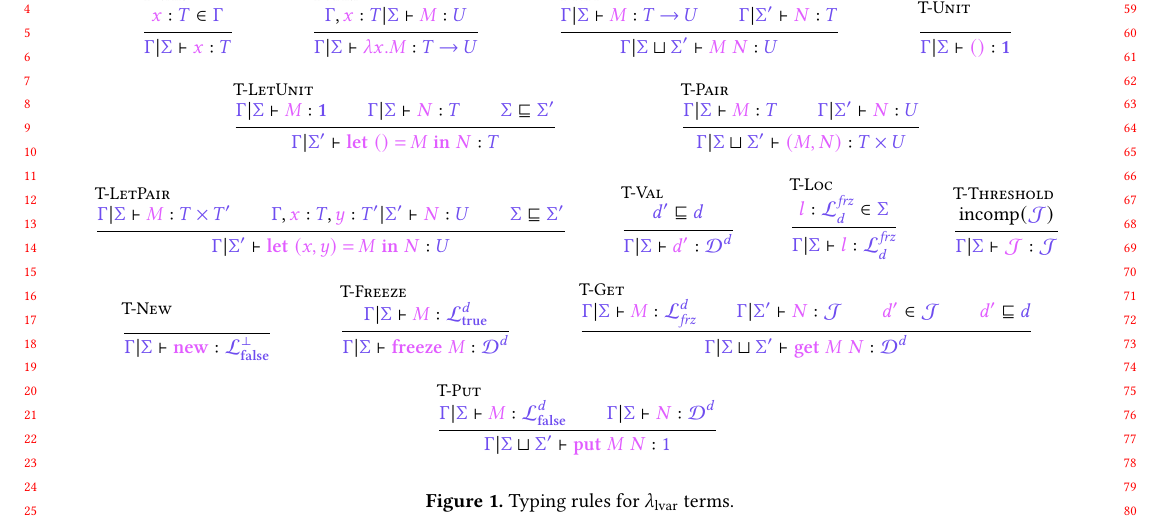
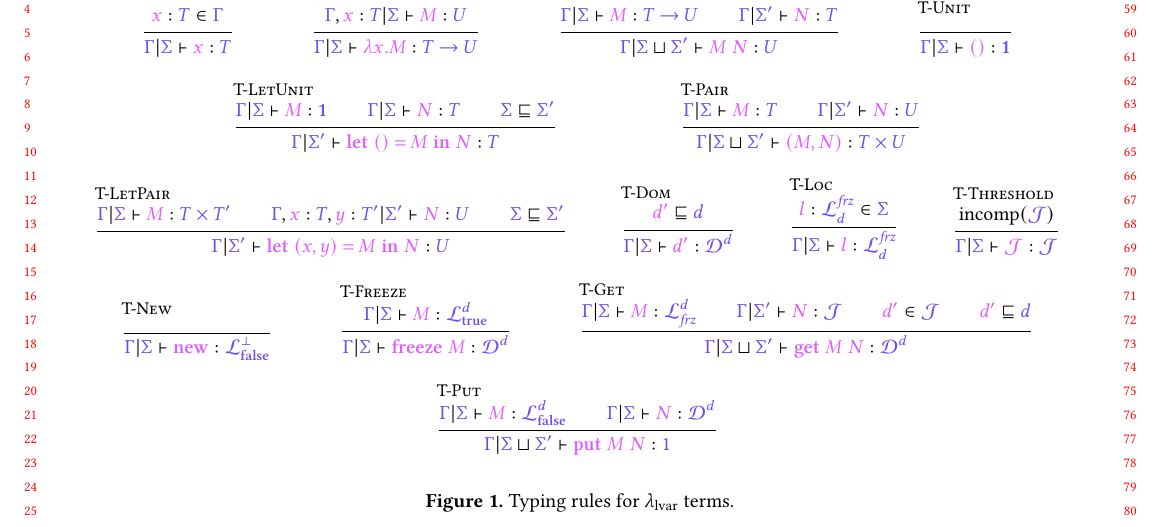
Before and after one commit to cyberglot/typed-lvar, a LaTeX document (doc/typed-lvar.tex, which reads doc/fig/typing.tex): part of page 2 of 4, cut so that both start at the same text. Compiled offline with pdfLaTeX.

Commit message:
Minor fixes.

```diff
--- a/doc/fig/typing.tex
+++ b/doc/fig/typing.tex
@@ -41,8 +41,8 @@
       \ty{\Sigma}\sqsubseteq\ty{\Sigma'}
     }{\seq{\ty{\Gamma}}{\ty{\Sigma'}}{\letpair{x}{y}{M}{N}}{U}}
 
-    \inferrule*[lab=T-Val]{
-      \ty{d'}\sqsubseteq\ty{d}
+    \inferrule*[lab=T-Dom]{
+      \tm{d'}\sqsubseteq\ty{d}
     }{\seq{\ty{\Gamma}}{\ty{\Sigma}}{d'}{\tyD{d}}}
 
     \inferrule*[lab=T-Loc]{
```
